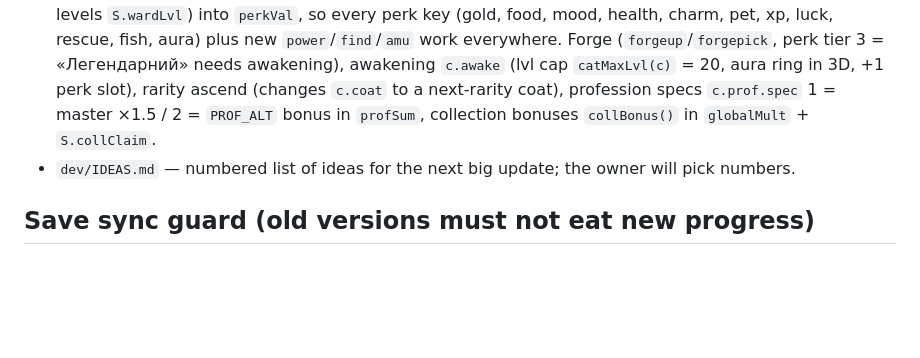
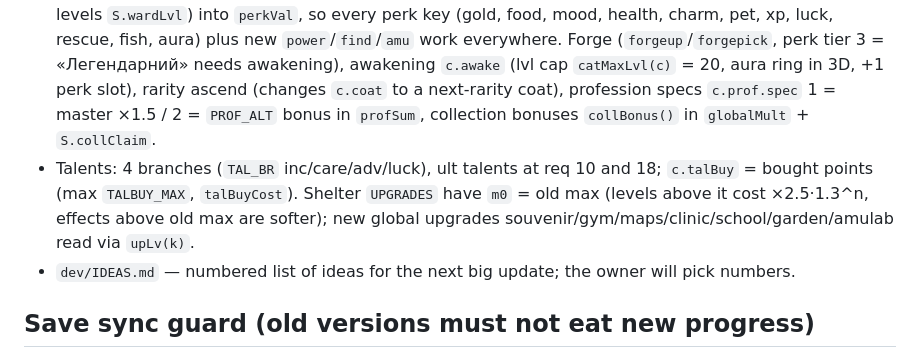
Before and after one commit to iflafyi/kotyachyi-prytulok, a Markdown page: CLAUDE.md, the part around the change. Rendered like a GitHub page; blank space fills up the shorter version.

Commit message:
notes: talents and upgrades
Co-Authored-By: Claude Opus 5.5 <noreply@anthropic.com>
Claude-Session: https://claude.ai/code/session_01XBVWjfufMsEDb2kiqbuUyd

```diff
--- a/CLAUDE.md
+++ b/CLAUDE.md
@@ -40,6 +40,7 @@ Pages updates in ~1 min; check `https://iflafyi.github.io/kotyachyi-prytulok/ver
 - Gifts: `canGift` allows author cats (`secret:'author'`); other secrets, borrowed, sick, away can't be gifted. Trade/lend/merge still use `canTrade`/`canMerge` (no secrets).
 - Icons: `ICON_MAP` (text → emoji, exact or prefix match, run through `xl()` for RU/other species) is applied by `iconPass()` (MutationObserver) to `ICON_SEL` elements as `<span class="eic">`; add new labels there. Rescue cases use `SIT_IC`/`TOOL_IC` via `sitIc(sit)`, achievements `ACH_IC` on the medal.
 - Deep pet progression block («Глибока прокачка», before `devStart`): `perkExtra(c,k)` adds talents (`c.tal`, `TALENTS`), amulet (`c.amu`, `AMULETS`, inventory `S.amulets`) and outfit set (`SETS`, scaled by item levels `S.wardLvl`) into `perkVal`, so every perk key (gold, food, mood, health, charm, pet, xp, luck, rescue, fish, aura) plus new `power`/`find`/`amu` work everywhere. Forge (`forgeup`/`forgepick`, perk tier 3 = «Легендарний» needs awakening), awakening `c.awake` (lvl cap `catMaxLvl(c)` = 20, aura ring in 3D, +1 perk slot), rarity ascend (changes `c.coat` to a next-rarity coat), profession specs `c.prof.spec` 1 = master ×1.5 / 2 = `PROF_ALT` bonus in `profSum`, collection bonuses `collBonus()` in `globalMult` + `S.collClaim`.
+- Talents: 4 branches (`TAL_BR` inc/care/adv/luck), ult talents at req 10 and 18; `c.talBuy` = bought points (max `TALBUY_MAX`, `talBuyCost`). Shelter `UPGRADES` have `m0` = old max (levels above it cost ×2.5·1.3^n, effects above old max are softer); new global upgrades souvenir/gym/maps/clinic/school/garden/amulab read via `upLv(k)`.
 - `dev/IDEAS.md` — numbered list of ideas for the next big update; the owner will pick numbers.
 
 ## Save sync guard (old versions must not eat new progress)
```
